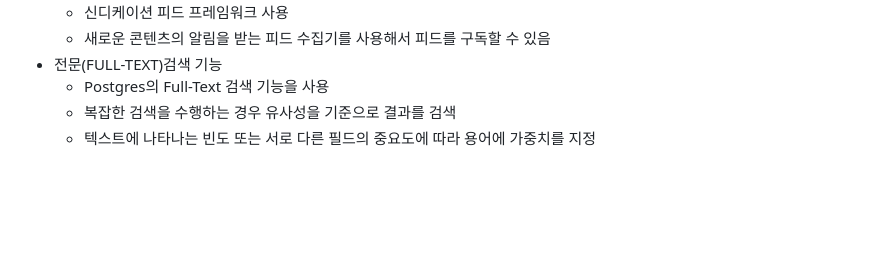
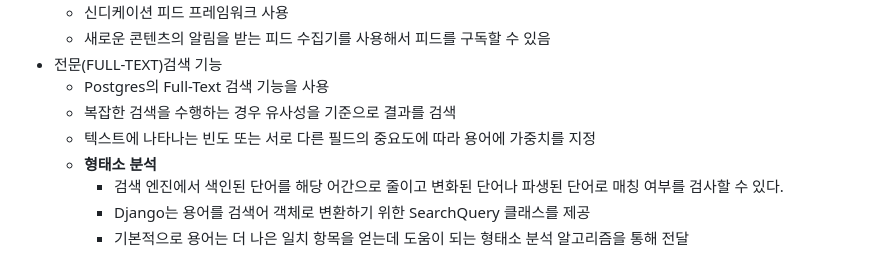
Before and after one commit to jongseong-dev/blog-site, a Markdown page: README.md, the part around the change. Rendered like a GitHub page; blank space fills up the shorter version.

Commit message:
docs: 형태소 분석 기능 설명 추가

```diff
--- a/README.md
+++ b/README.md
@@ -142,3 +142,7 @@
     - Postgres의 Full-Text 검색 기능을 사용
     - 복잡한 검색을 수행하는 경우 유사성을 기준으로 결과를 검색
     - 텍스트에 나타나는 빈도 또는 서로 다른 필드의 중요도에 따라 용어에 가중치를 지정
+    - **형태소 분석**
+        - 검색 엔진에서 색인된 단어를 해당 어간으로 줄이고 변화된 단어나 파생된 단어로 매칭 여부를 검사할 수 있다.
+        - Django는 용어를 검색어 객체로 변환하기 위한 SearchQuery 클래스를 제공
+        - 기본적으로 용어는 더 나은 일치 항목을 얻는데 도움이 되는 형태소 분석 알고리즘을 통해 전달
```
